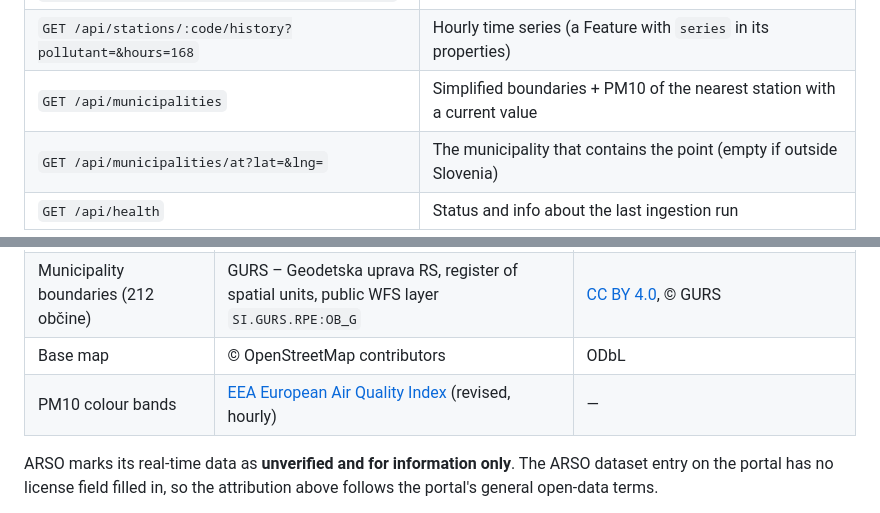
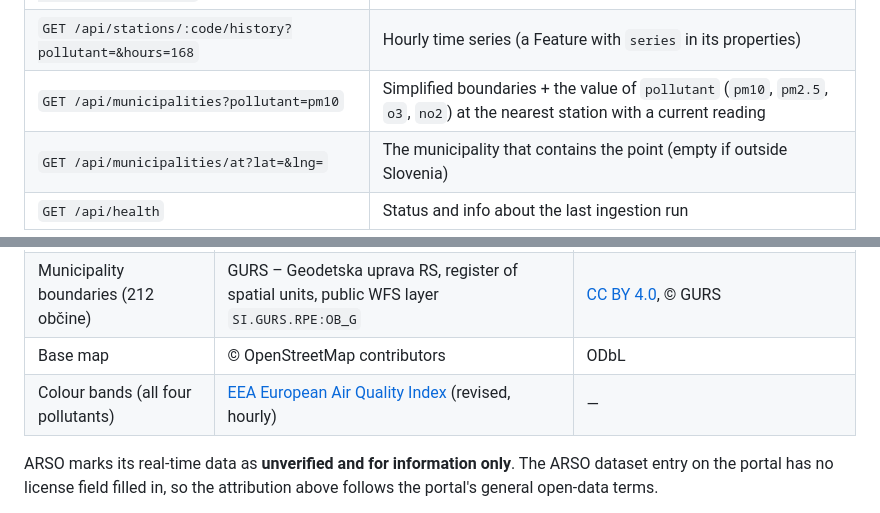
Before and after one commit to stanojab/slovenia-air-gis, a Markdown page: README.md, 2 parts joined by grey strips. Drawn GitHub-style.

```diff
--- a/README.md
+++ b/README.md
@@ -90,7 +91,7 @@ All spatial endpoints return GeoJSON. Invalid parameters return `400` with
 | `GET /api/stations/nearest?lat=&lng=&limit=3` | Nearest stations to a point, with `distance_km` (limit 1–50) |
 | `GET /api/stations/within?lat=&lng=&radius_km=` | Stations within a radius (0.001–500 km) |
 | `GET /api/stations/:code/history?pollutant=&hours=168` | Hourly time series (a Feature with `series` in its properties) |
-| `GET /api/municipalities` | Simplified boundaries + PM10 of the nearest station with a current value |
+| `GET /api/municipalities?pollutant=pm10` | Simplified boundaries + the value of `pollutant` (`pm10`, `pm2.5`, `o3`, `no2`) at the nearest station with a current reading |
 | `GET /api/municipalities/at?lat=&lng=` | The municipality that contains the point (empty if outside Slovenia) |
 | `GET /api/health` | Status and info about the last ingestion run |
 
@@ -159,7 +167,7 @@ by the primary-key index.
 | Hourly air-quality measurements and station locations | ARSO – Agencija RS za okolje, XML feed [`ones_zrak_urni_podatki_7dni.xml`](https://www.arso.gov.si/xml/zrak/ones_zrak_urni_podatki_7dni.xml) ([feed overview](https://www.arso.gov.si/zrak/kakovost%20zraka/podatki/kakovost_zraka_xml.html)) | Listed on the national open data portal [podatki.gov.si](https://podatki.gov.si/dataset/podatki-o-kakovosti-zunanjega-zraka-in-padavin-pm10-o3-so2-co-nox-voc-sestava-delcev-kakovost-padavi), whose terms allow reuse with attribution (CC BY 4.0). Source: ARSO. |
 | Municipality boundaries (212 občine) | GURS – Geodetska uprava RS, register of spatial units, public WFS layer `SI.GURS.RPE:OB_G` | [CC BY 4.0](https://creativecommons.org/licenses/by/4.0/), © GURS |
 | Base map | © OpenStreetMap contributors | ODbL |
-| PM10 colour bands | [EEA European Air Quality Index](https://airindex.eea.europa.eu/AQI/index.html) (revised, hourly) | — |
+| Colour bands (all four pollutants) | [EEA European Air Quality Index](https://airindex.eea.europa.eu/AQI/index.html) (revised, hourly) | — |
 
 ARSO marks its real-time data as **unverified and for information only**. The ARSO
 dataset entry on the portal has no license field filled in, so the attribution above
```
Also changed, not shown: other parts of README.md (+16 -8 lines), LEARNING.md (+15 -0 lines), docs/screenshot.jpg.
